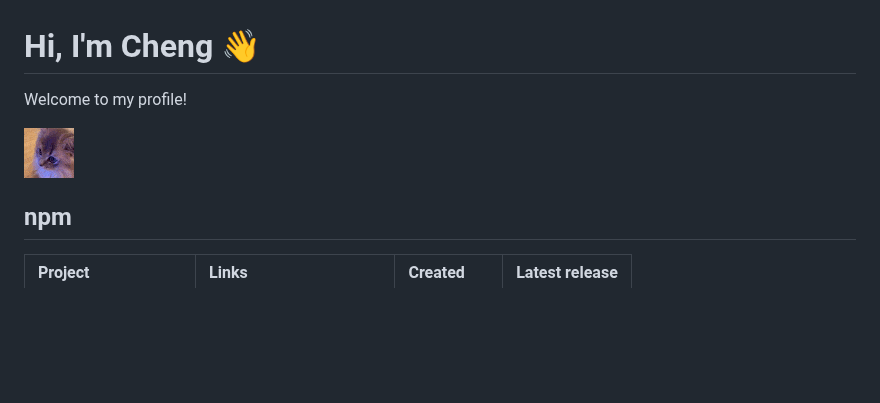
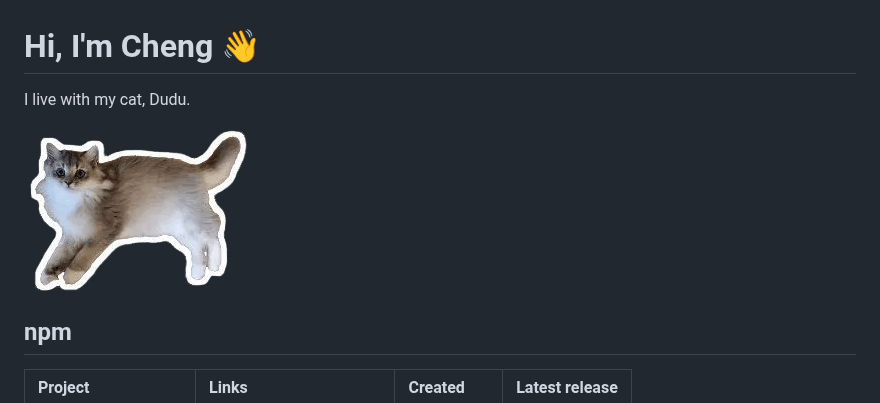
Before and after one commit to chengchuu/chengchuu, a Markdown page: README.md, the part around the change. GitHub-like rendering; pictures changed too: images/dudu-229x165-tiny.png (added); blank space fills up the shorter version.

Commit message:
docs(profile): showcase in profile intro

```diff
--- a/README.md
+++ b/README.md
@@ -1,8 +1,8 @@
 # Hi, I'm Cheng 👋
 
-Welcome to my profile!
+I live with my cat, Dudu.
 
-![Rock That Body](./images/rock-that-body.gif)
+<img src="./images/dudu-229x165-tiny.png" alt="Dudu" width="229" height="165">
 
 <!-- This file is generated. Edit project data in chengchuu.github.io/src/config/projects.ts. -->
 
```
Also changed, not shown: images/dudu-225x157-tiny.png (added).
